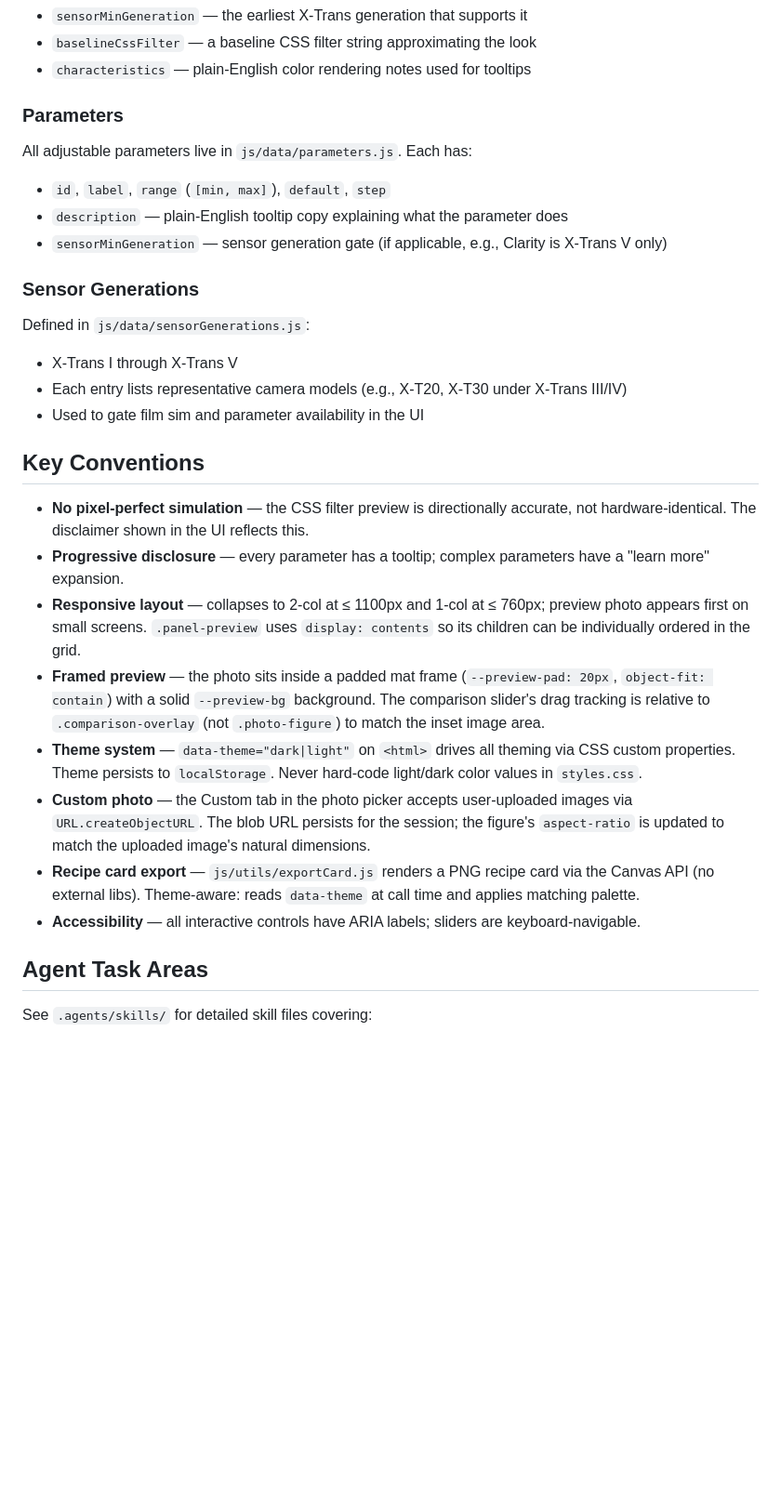
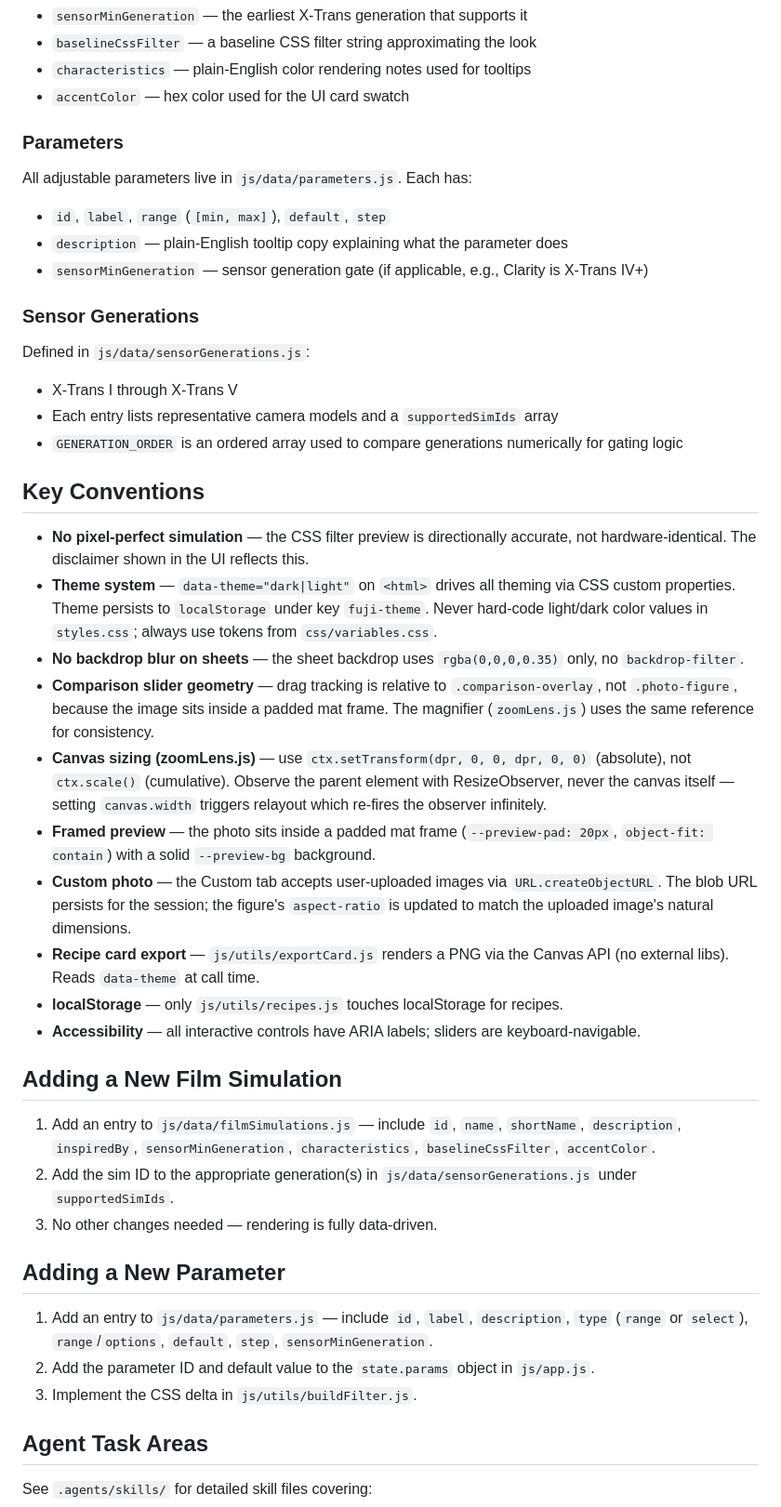
Before and after one commit to VarunRamakri7/FujiFilmRecipeHelper, a Markdown page: AGENTS.md, the part around one of its changes. Shown at 93% size. Drawn GitHub-style; blank space fills up the shorter version.

```diff
--- a/AGENTS.md
+++ b/AGENTS.md
@@ -33,29 +67,44 @@ Each simulation is defined in `js/data/filmSimulations.js`. Every entry includes
 - `sensorMinGeneration` — the earliest X-Trans generation that supports it
 - `baselineCssFilter` — a baseline CSS filter string approximating the look
 - `characteristics` — plain-English color rendering notes used for tooltips
+- `accentColor` — hex color used for the UI card swatch
 
 ### Parameters
 All adjustable parameters live in `js/data/parameters.js`. Each has:
 - `id`, `label`, `range` (`[min, max]`), `default`, `step`
 - `description` — plain-English tooltip copy explaining what the parameter does
-- `sensorMinGeneration` — sensor generation gate (if applicable, e.g., Clarity is X-Trans V only)
+- `sensorMinGeneration` — sensor generation gate (if applicable, e.g., Clarity is X-Trans IV+)
 
 ### Sensor Generations
 Defined in `js/data/sensorGenerations.js`:
 - X-Trans I through X-Trans V
-- Each entry lists representative camera models (e.g., X-T20, X-T30 under X-Trans III/IV)
-- Used to gate film sim and parameter availability in the UI
+- Each entry lists representative camera models and a `supportedSimIds` array
+- `GENERATION_ORDER` is an ordered array used to compare generations numerically for gating logic
 
 ## Key Conventions
 
 - **No pixel-perfect simulation** — the CSS filter preview is directionally accurate, not hardware-identical. The disclaimer shown in the UI reflects this.
-- **Progressive disclosure** — every parameter has a tooltip; complex parameters have a "learn more" expansion.
-- **Responsive layout** — collapses to 2-col at ≤ 1100px and 1-col at ≤ 760px; preview photo appears first on small screens. `.panel-preview` uses `display: contents` so its children can be individually ordered in the grid.
-- **Framed preview** — the photo sits inside a padded mat frame (`--preview-pad: 20px`, `object-fit: contain`) with a solid `--preview-bg` background. The comparison slider's drag tracking is relative to `.comparison-overlay` (not `.photo-figure`) to match the inset image area.
-- **Theme system** — `data-theme="dark|light"` on `<html>` drives all theming via CSS custom properties. Theme persists to `localStorage`. Never hard-code light/dark color values in `styles.css`.
-- **Custom photo** — the Custom tab in the photo picker accepts user-uploaded images via `URL.createObjectURL`. The blob URL persists for the session; the figure's `aspect-ratio` is updated to match the uploaded image's natural dimensions.
-- **Recipe card export** — `js/utils/exportCard.js` renders a PNG recipe card via the Canvas API (no external libs). Theme-aware: reads `data-theme` at call time and applies matching palette.
+- **Theme system** — `data-theme="dark|light"` on `<html>` drives all theming via CSS custom properties. Theme persists to `localStorage` under key `fuji-theme`. Never hard-code light/dark color values in `styles.css`; always use tokens from `css/variables.css`.
+- **No backdrop blur on sheets** — the sheet backdrop uses `rgba(0,0,0,0.35)` only, no `backdrop-filter`.
+- **Comparison slider geometry** — drag tracking is relative to `.comparison-overlay`, not `.photo-figure`, because the image sits inside a padded mat frame. The magnifier (`zoomLens.js`) uses the same reference for consistency.
+- **Canvas sizing (zoomLens.js)** — use `ctx.setTransform(dpr, 0, 0, dpr, 0, 0)` (absolute), not `ctx.scale()` (cumulative). Observe the parent element with ResizeObserver, never the canvas itself — setting `canvas.width` triggers relayout which re-fires the observer infinitely.
+- **Framed preview** — the photo sits inside a padded mat frame (`--preview-pad: 20px`, `object-fit: contain`) with a solid `--preview-bg` background.
+- **Custom photo** — the Custom tab accepts user-uploaded images via `URL.createObjectURL`. The blob URL persists for the session; the figure's `aspect-ratio` is updated to match the uploaded image's natural dimensions.
+- **Recipe card export** — `js/utils/exportCard.js` renders a PNG via the Canvas API (no external libs). Reads `data-theme` at call time.
+- **localStorage** — only `js/utils/recipes.js` touches localStorage for recipes.
 - **Accessibility** — all interactive controls have ARIA labels; sliders are keyboard-navigable.
+
+## Adding a New Film Simulation
+
+1. Add an entry to `js/data/filmSimulations.js` — include `id`, `name`, `shortName`, `description`, `inspiredBy`, `sensorMinGeneration`, `characteristics`, `baselineCssFilter`, `accentColor`.
+2. Add the sim ID to the appropriate generation(s) in `js/data/sensorGenerations.js` under `supportedSimIds`.
+3. No other changes needed — rendering is fully data-driven.
+
+## Adding a New Parameter
+
+1. Add an entry to `js/data/parameters.js` — include `id`, `label`, `description`, `type` (`range` or `select`), `range`/`options`, `default`, `step`, `sensorMinGeneration`.
+2. Add the parameter ID and default value to the `state.params` object in `js/app.js`.
+3. Implement the CSS delta in `js/utils/buildFilter.js`.
 
 ## Agent Task Areas
 
```
Also changed, not shown: other parts of AGENTS.md (+40 -6 lines).
